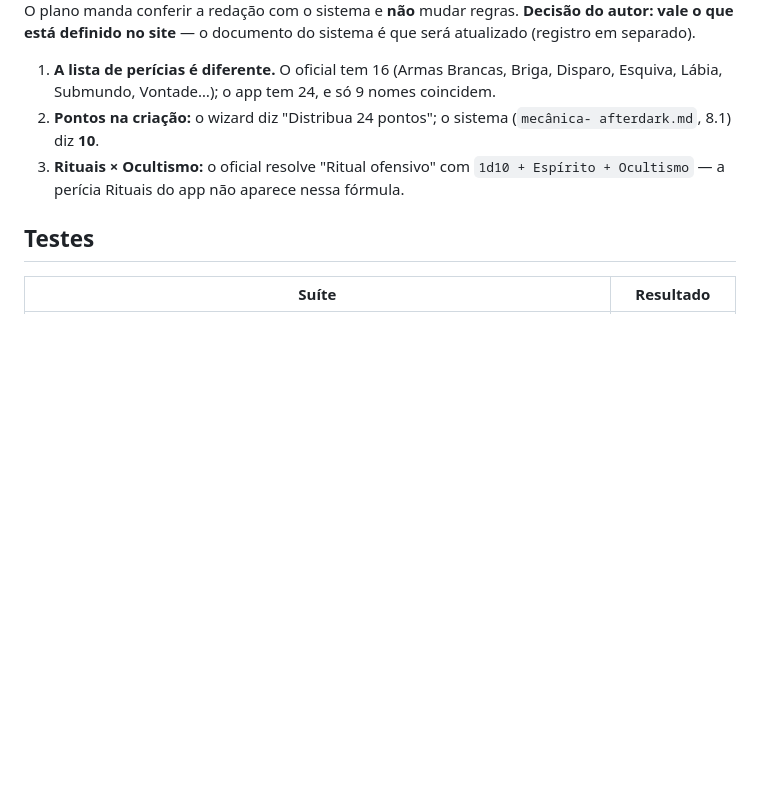
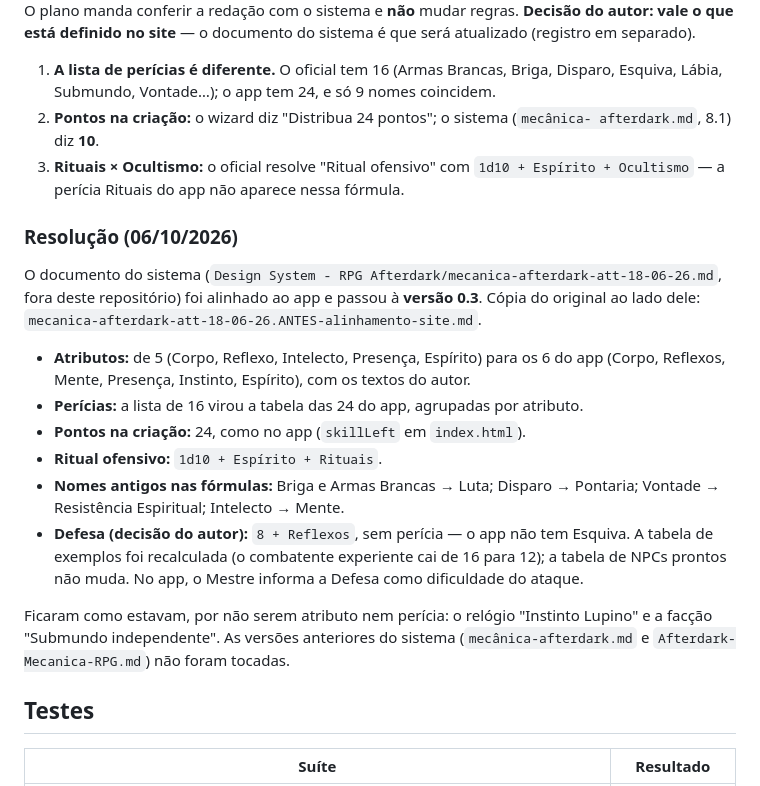
Before and after one commit to Denerr/afterdark-web-project, a Markdown page: docs/gate-ui-4.md, the part around the change. GitHub-like rendering; blank space fills up the shorter version.

Commit message:
UI Etapa 4: registra o alinhamento do documento do sistema ao app
Resolucao das tres divergencias (lista de pericias, 24 pontos, Ritual com
Rituais) e da Defesa (8 + Reflexos, decisao do autor). O documento do sistema
fica fora do repositorio; aqui fica o registro do que mudou.

Co-Authored-By: Claude Opus 5.5 <noreply@anthropic.com>

```diff
--- a/docs/gate-ui-4.md
+++ b/docs/gate-ui-4.md
@@ -36,6 +36,27 @@ autor: vale o que está definido no site** — o documento do sistema é que ser
 3. **Rituais × Ocultismo:** o oficial resolve "Ritual ofensivo" com
    `1d10 + Espírito + Ocultismo` — a perícia Rituais do app não aparece nessa fórmula.
 
+### Resolução (06/10/2026)
+
+O documento do sistema (`Design System - RPG Afterdark/mecanica-afterdark-att-18-06-26.md`,
+fora deste repositório) foi alinhado ao app e passou à **versão 0.3**. Cópia do original
+ao lado dele: `mecanica-afterdark-att-18-06-26.ANTES-alinhamento-site.md`.
+
+- **Atributos:** de 5 (Corpo, Reflexo, Intelecto, Presença, Espírito) para os 6 do app
+  (Corpo, Reflexos, Mente, Presença, Instinto, Espírito), com os textos do autor.
+- **Perícias:** a lista de 16 virou a tabela das 24 do app, agrupadas por atributo.
+- **Pontos na criação:** 24, como no app (`skillLeft` em `index.html`).
+- **Ritual ofensivo:** `1d10 + Espírito + Rituais`.
+- **Nomes antigos nas fórmulas:** Briga e Armas Brancas → Luta; Disparo → Pontaria;
+  Vontade → Resistência Espiritual; Intelecto → Mente.
+- **Defesa (decisão do autor):** `8 + Reflexos`, sem perícia — o app não tem Esquiva. A
+  tabela de exemplos foi recalculada (o combatente experiente cai de 16 para 12); a tabela
+  de NPCs prontos não muda. No app, o Mestre informa a Defesa como dificuldade do ataque.
+
+Ficaram como estavam, por não serem atributo nem perícia: o relógio "Instinto Lupino" e a
+facção "Submundo independente". As versões anteriores do sistema
+(`mecânica-afterdark.md` e `Afterdark-Mecanica-RPG.md`) não foram tocadas.
+
 ## Testes
 
 | Suíte | Resultado |
```
